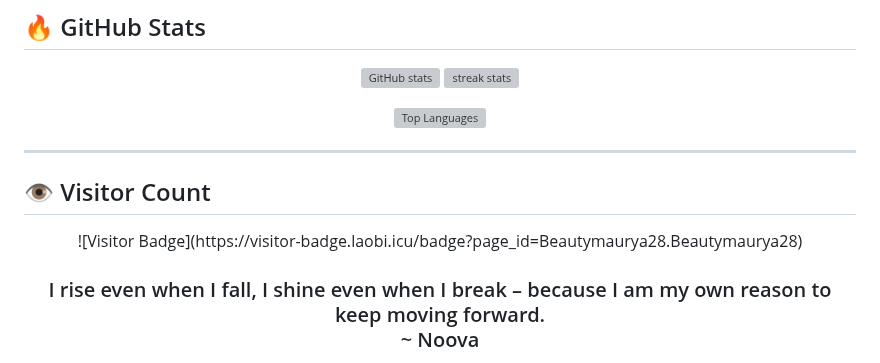
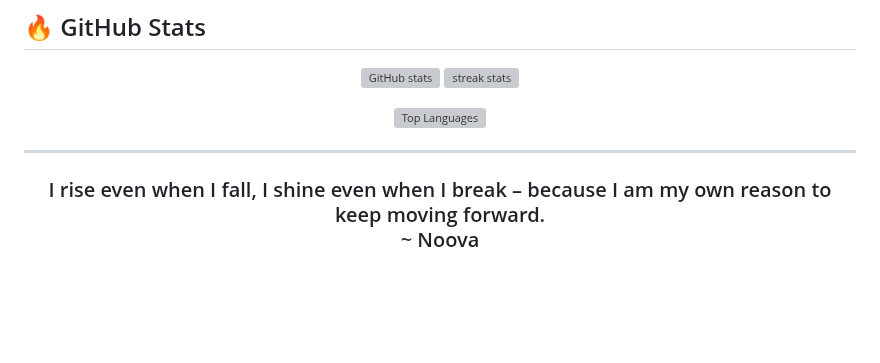
Before and after one commit to BeautyMauryaa/BeautyMauryaa, a Markdown page: README.md, the part around the change. Drawn GitHub-style; blank space fills up the shorter version; grey boxes are pictures that could not be loaded.

```diff
--- a/README.md
+++ b/README.md
@@ -65,10 +65,5 @@
 
 ---
 
-## 👁️ Visitor Count
-<p align="center">
-  ![Visitor Badge](https://visitor-badge.laobi.icu/badge?page_id=Beautymaurya28.Beautymaurya28)
-</p>
-
 <h3 align="center">I rise even when I fall, I shine even when I break – because I am my own reason to keep moving forward.<br>
 ~ Noova</h3>
```
